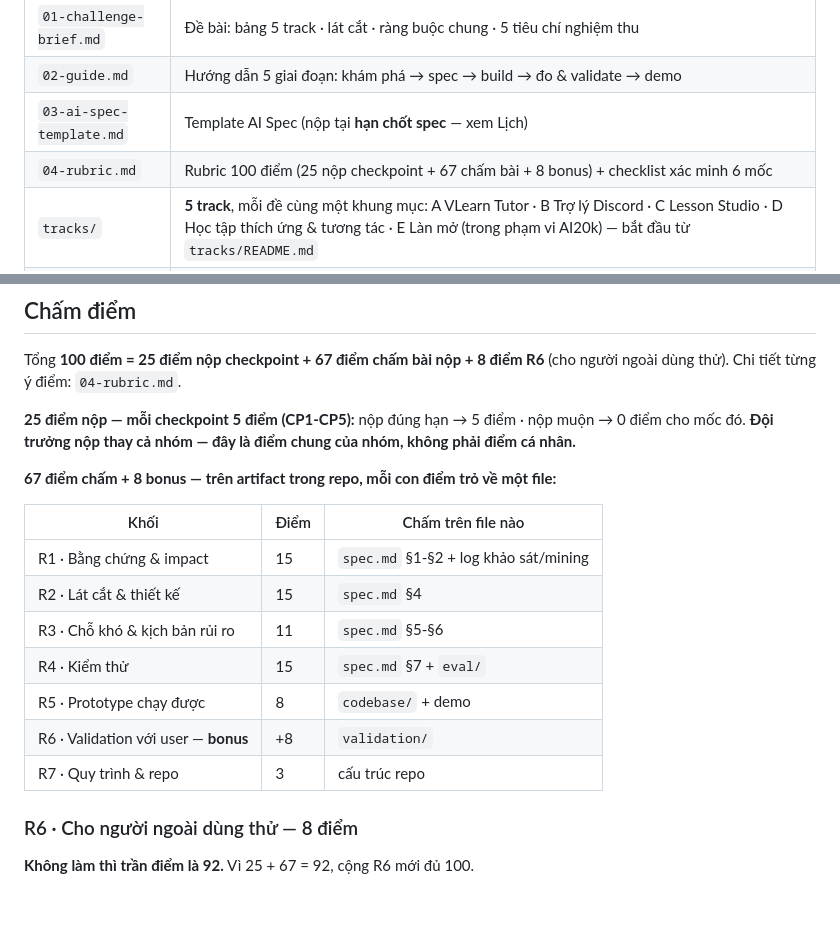
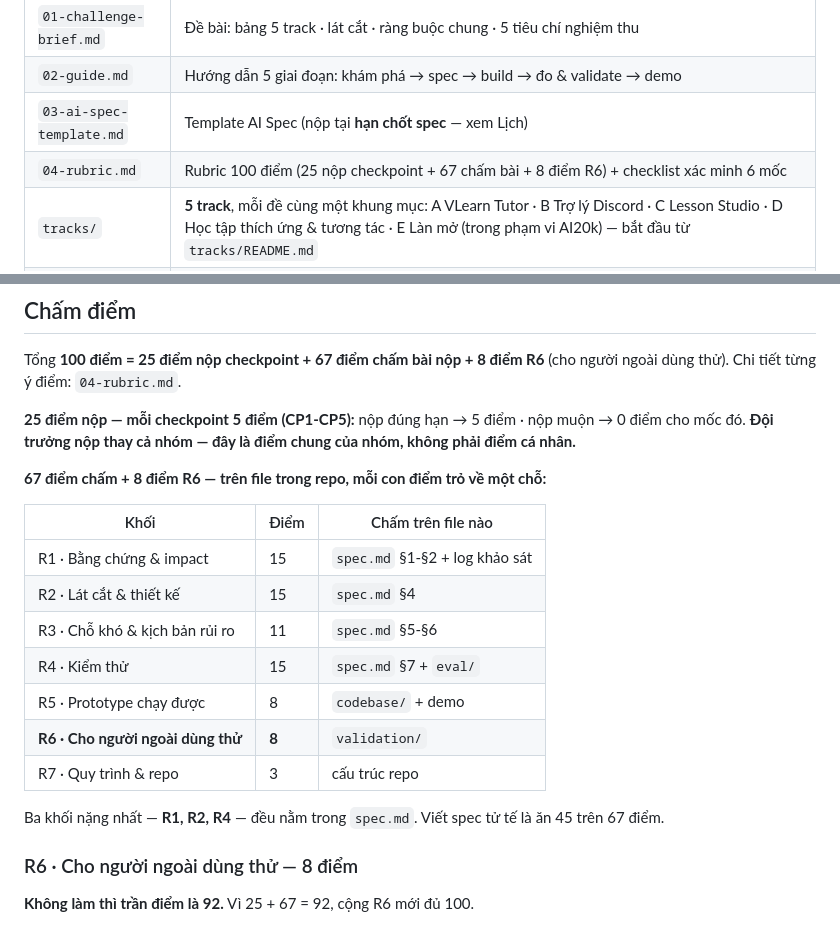
Before and after one commit to HonPy-dev/K4-3A-E403-DDGPT, a Markdown page: README.md, 2 parts joined by grey strips. Rendered like a GitHub page; blank space fills up the shorter version.

Commit message:
Update README.md
thay đổi dễ hiểu hơn

```diff
--- a/README.md
+++ b/README.md
@@ -32,7 +32,7 @@
 | `01-challenge-brief.md` | Đề bài: bảng 5 track · lát cắt · ràng buộc chung · 5 tiêu chí nghiệm thu |
 | `02-guide.md` | Hướng dẫn 5 giai đoạn: khám phá → spec → build → đo & validate → demo |
 | `03-ai-spec-template.md` | Template AI Spec (nộp tại **hạn chốt spec** — xem Lịch) |
-| `04-rubric.md` | Rubric 100 điểm (25 nộp checkpoint + 67 chấm bài + 8 bonus) + checklist xác minh 6 mốc |
+| `04-rubric.md` | Rubric 100 điểm (25 nộp checkpoint + 67 chấm bài + 8 điểm R6) + checklist xác minh 6 mốc |
 | `tracks/` | **5 track**, mỗi đề cùng một khung mục: A VLearn Tutor · B Trợ lý Discord · C Lesson Studio · D Học tập thích ứng & tương tác · E Làn mở (trong phạm vi AI20k) — bắt đầu từ `tracks/README.md` |
 | `data/` | Dữ liệu thật đã ẩn danh: `vlearn-pack/` (chatlog VLearn tutor + 6 transcript bài giảng + 2 bộ slide bản hackathon) và **`discord-pack/` (tin nhắn Discord khoá 4 + bản tin bot)** — dùng để tìm bằng chứng và xây golden set. **Đọc `data/README.md` trước** |
 | `further-reading/` | Tài liệu tham khảo có tóm lược tiếng Việt: **Mom Test** (phỏng vấn), **PAIR Guidebook** (Google, 6 chương), **HAX Toolkit** (Microsoft, 18 nguyên tắc), **JTBD Playbook** + worksheet — bắt đầu từ `further-reading/README.md` |
@@ -281,17 +281,19 @@ Tổng **100 điểm = 25 điểm nộp checkpoint + 67 điểm chấm bài nộ
 
 **25 điểm nộp — mỗi checkpoint 5 điểm (CP1-CP5):** nộp đúng hạn → 5 điểm · nộp muộn → 0 điểm cho mốc đó. **Đội trưởng nộp thay cả nhóm — đây là điểm chung của nhóm, không phải điểm cá nhân.**
 
-**67 điểm chấm + 8 bonus — trên artifact trong repo, mỗi con điểm trỏ về một file:**
+**67 điểm chấm + 8 điểm R6 — trên file trong repo, mỗi con điểm trỏ về một chỗ:**
 
 | Khối | Điểm | Chấm trên file nào |
 |---|---|---|
-| R1 · Bằng chứng & impact | 15 | `spec.md` §1-§2 + log khảo sát/mining |
+| R1 · Bằng chứng & impact | 15 | `spec.md` §1-§2 + log khảo sát |
 | R2 · Lát cắt & thiết kế | 15 | `spec.md` §4 |
 | R3 · Chỗ khó & kịch bản rủi ro | 11 | `spec.md` §5-§6 |
 | R4 · Kiểm thử | 15 | `spec.md` §7 + `eval/` |
 | R5 · Prototype chạy được | 8 | `codebase/` + demo |
-| R6 · Validation với user — **bonus** | +8 | `validation/` |
+| **R6 · Cho người ngoài dùng thử** | **8** | `validation/` |
 | R7 · Quy trình & repo | 3 | cấu trúc repo |
+
+Ba khối nặng nhất — **R1, R2, R4** — đều nằm trong `spec.md`. Viết spec tử tế là ăn 45 trên 67 điểm.
 
 ### R6 · Cho người ngoài dùng thử — 8 điểm
 
```
